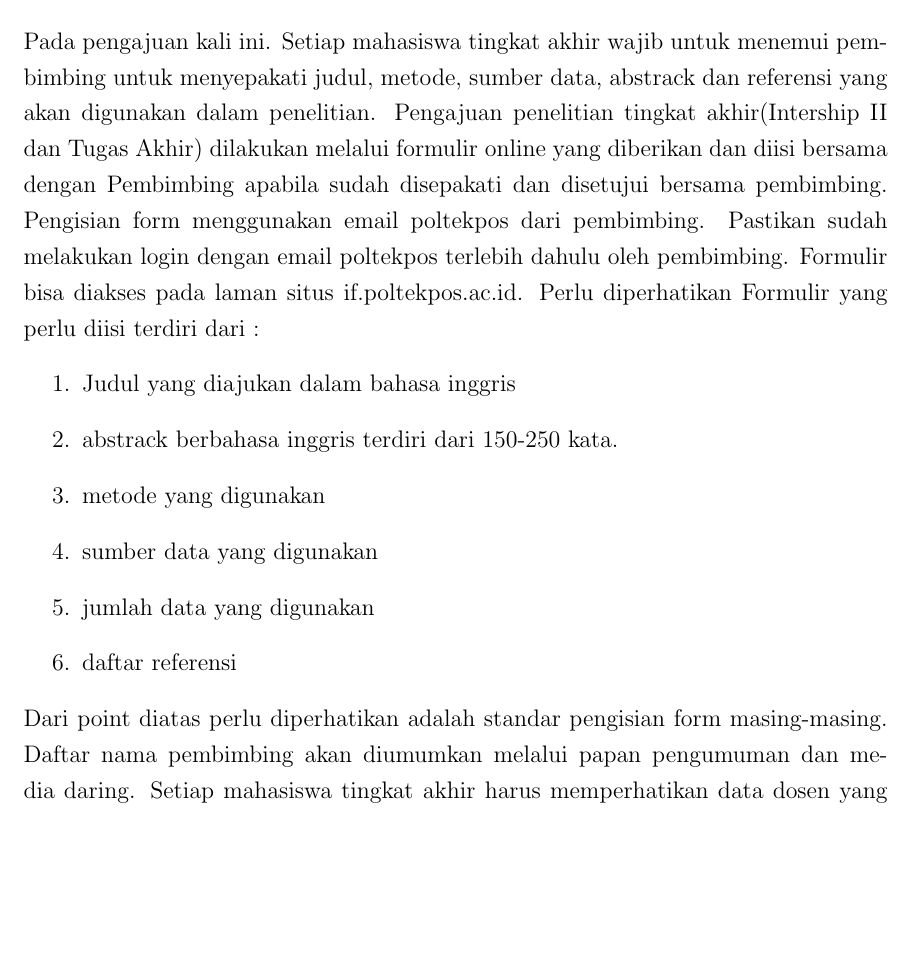
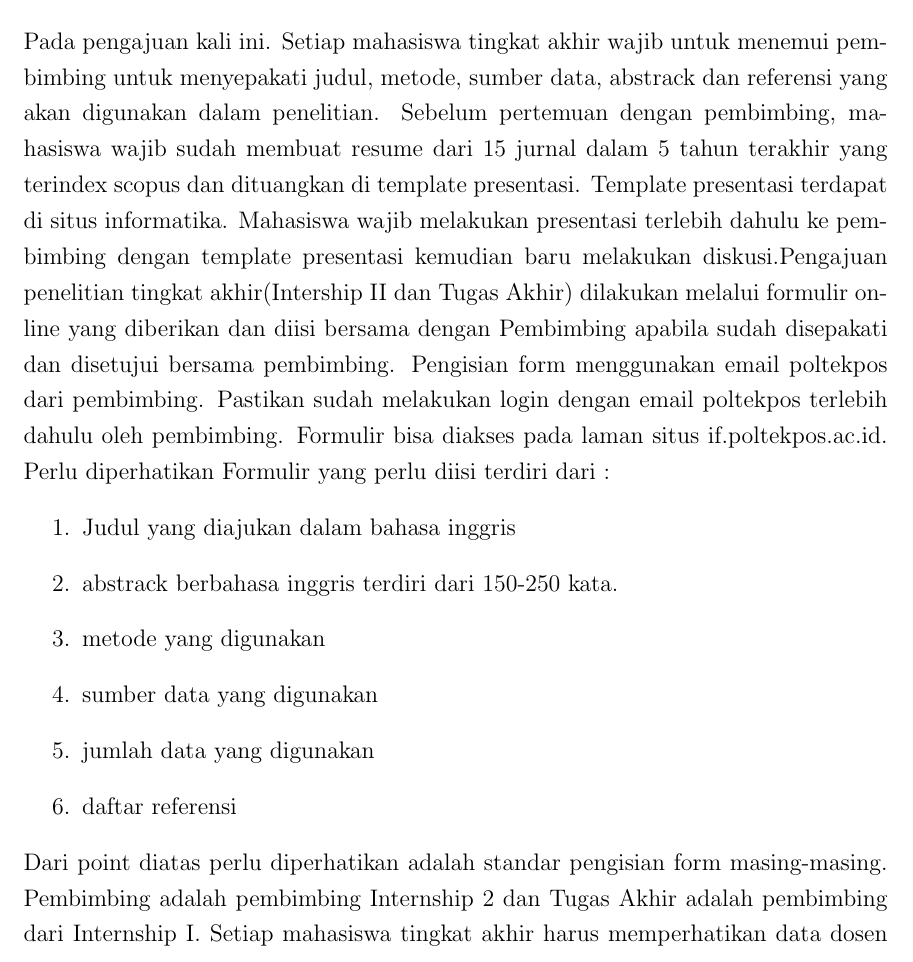
Before and after one commit to D4TI/PanduanTingkatAkhir, a LaTeX thesis (main.tex, which reads section/chapter1.tex): part of page 7 of 16, cut so that both start at the same text, the shorter picture padded with empty space. Compiled offline with pdfLaTeX.

Commit message:
add baru

```diff
--- a/section/chapter1.tex
+++ b/section/chapter1.tex
@@ -1,6 +1,6 @@
 \chapter{Standar Pengajuan}
 
-Pada pengajuan kali ini. Setiap mahasiswa tingkat akhir wajib untuk menemui pembimbing untuk menyepakati judul, metode, sumber data, abstrack dan referensi yang akan digunakan dalam penelitian. Pengajuan penelitian tingkat akhir(Intership II dan Tugas Akhir) dilakukan melalui formulir online yang diberikan dan diisi bersama dengan Pembimbing apabila sudah disepakati dan disetujui bersama pembimbing. Pengisian form menggunakan email poltekpos dari pembimbing. Pastikan sudah melakukan login dengan email poltekpos terlebih dahulu oleh pembimbing. Formulir bisa diakses pada laman situs if.poltekpos.ac.id. Perlu diperhatikan Formulir yang perlu diisi terdiri dari :
+Pada pengajuan kali ini. Setiap mahasiswa tingkat akhir wajib untuk menemui pembimbing untuk menyepakati judul, metode, sumber data, abstrack dan referensi yang akan digunakan dalam penelitian. Sebelum pertemuan dengan pembimbing, mahasiswa wajib sudah membuat resume dari 15 jurnal dalam 5 tahun terakhir yang terindex scopus dan dituangkan di template presentasi. Template presentasi terdapat di situs informatika. Mahasiswa wajib melakukan presentasi terlebih dahulu ke pembimbing dengan template presentasi kemudian baru melakukan diskusi.Pengajuan penelitian tingkat akhir(Intership II dan Tugas Akhir) dilakukan melalui formulir online yang diberikan dan diisi bersama dengan Pembimbing apabila sudah disepakati dan disetujui bersama pembimbing. Pengisian form menggunakan email poltekpos dari pembimbing. Pastikan sudah melakukan login dengan email poltekpos terlebih dahulu oleh pembimbing. Formulir bisa diakses pada laman situs if.poltekpos.ac.id. Perlu diperhatikan Formulir yang perlu diisi terdiri dari :
 \begin{enumerate}
 \item Judul yang diajukan dalam bahasa inggris
 \item abstrack berbahasa inggris terdiri dari 150-250 kata.
@@ -9,7 +9,7 @@ Pada pengajuan kali ini. Setiap mahasiswa tingkat akhir wajib untuk menemui pemb
 \item jumlah data yang digunakan
 \item daftar referensi
 \end{enumerate}
-Dari point diatas perlu diperhatikan adalah standar pengisian form masing-masing. Daftar nama pembimbing akan diumumkan melalui papan pengumuman dan media daring. Setiap mahasiswa tingkat akhir harus memperhatikan data dosen yang terdapat pada situs Informatika pada menu tim seperti terlihat pada gambar \ref{figure:timif}.
+Dari point diatas perlu diperhatikan adalah standar pengisian form masing-masing. Pembimbing adalah pembimbing Internship 2 dan Tugas Akhir adalah pembimbing dari Internship I. Setiap mahasiswa tingkat akhir harus memperhatikan data dosen yang terdapat pada situs Informatika pada menu tim seperti terlihat pada gambar \ref{figure:timif}.
 \begin{figure}[ht]
 	\centerline{\includegraphics[width=0.5\textwidth]{figures/timif.png}}
 	\caption{Data Pembimbing dari situs informatika.}
```
Also changed, not shown: main.pdf, section/chapter1.tex (2 more changed lines).
